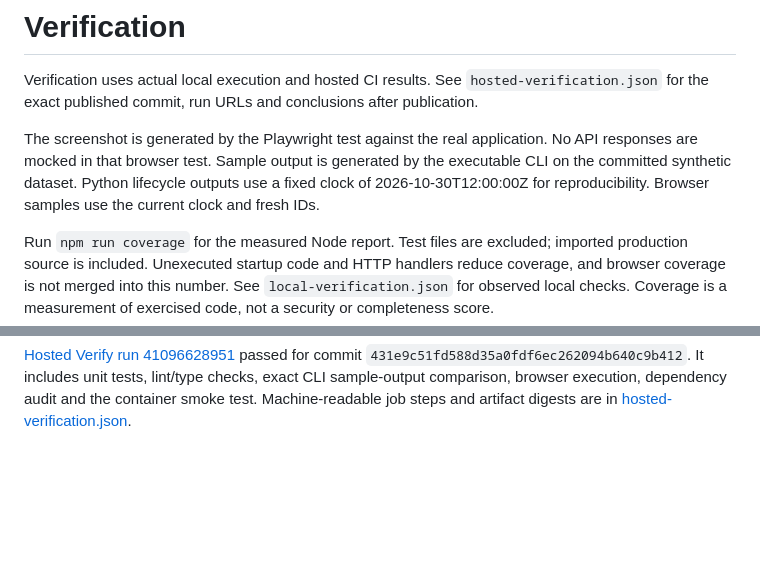
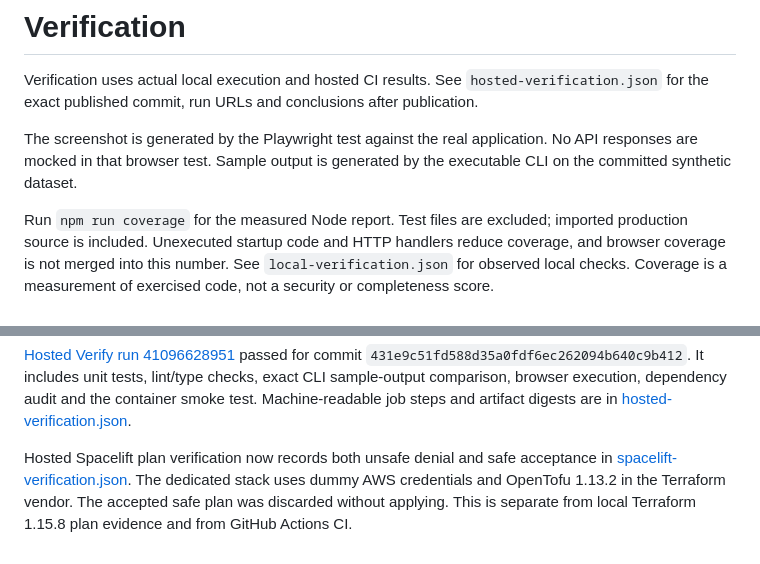
Before and after one commit to jayekwere/stackguard, a Markdown page: docs/verification.md, 2 parts joined by grey strips. GitHub-like rendering; blank space fills up the shorter version.

```diff
--- a/docs/verification.md
+++ b/docs/verification.md
@@ -2,7 +2,7 @@
 
 Verification uses actual local execution and hosted CI results. See `hosted-verification.json` for the exact published commit, run URLs and conclusions after publication.
 
-The screenshot is generated by the Playwright test against the real application. No API responses are mocked in that browser test. Sample output is generated by the executable CLI on the committed synthetic dataset. Python lifecycle outputs use a fixed clock of 2026-10-30T12:00:00Z for reproducibility. Browser samples use the current clock and fresh IDs.
+The screenshot is generated by the Playwright test against the real application. No API responses are mocked in that browser test. Sample output is generated by the executable CLI on the committed synthetic dataset.
 
 Run `npm run coverage` for the measured Node report. Test files are excluded; imported production source is included. Unexecuted startup code and HTTP handlers reduce coverage, and browser coverage is not merged into this number.  See `local-verification.json` for observed local checks. Coverage is a measurement of exercised code, not a security or completeness score.
 
@@ -15,3 +15,5 @@ Live account limitations are documented in the README. Green CI establishes the
 A final policy regression verifies that Terraform nested false markers represent known values, and that computed descriptions do not become security findings. Nested true markers for CIDRs, ports, protocols and security-group references still deny. The real public-ingress plan now yields one SG001 finding with its exact CIDR pointer and planned create action.
 
 [Hosted Verify run 41096628951](https://github.com/jayekwere/stackguard/actions/runs/41096628951) passed for commit `431e9c51fd588d35a0fdf6ec262094b640c9b412`. It includes unit tests, lint/type checks, exact CLI sample-output comparison, browser execution, dependency audit and the container smoke test. Machine-readable job steps and artifact digests are in [hosted-verification.json](hosted-verification.json).
+
+Hosted Spacelift plan verification now records both unsafe denial and safe acceptance in [spacelift-verification.json](spacelift-verification.json). The dedicated stack uses dummy AWS credentials and OpenTofu 1.13.2 in the Terraform vendor. The accepted safe plan was discarded without applying. This is separate from local Terraform 1.15.8 plan evidence and from GitHub Actions CI.
```
Also changed, not shown: README.md (+1 -1 lines), docs/architecture.md (+2 -2 lines), docs/spacelift-deny.jpg (added), docs/spacelift-safe.jpg (added), 3 other files.
